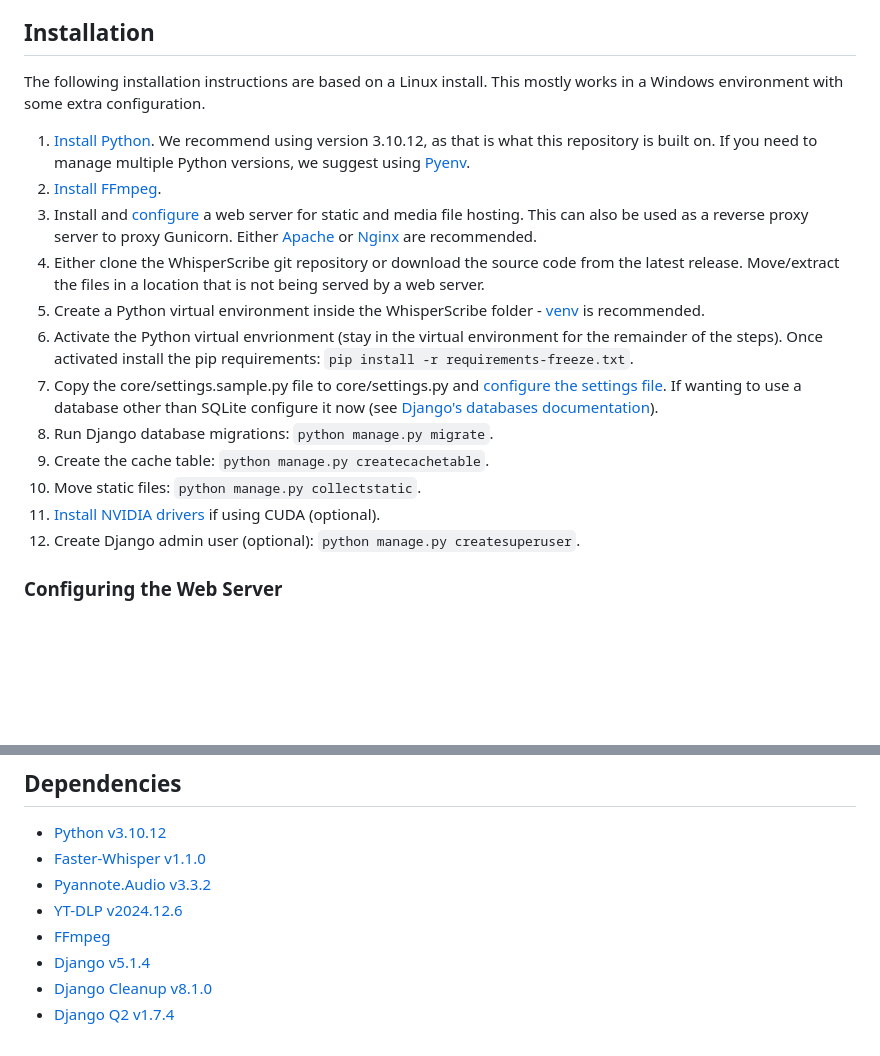
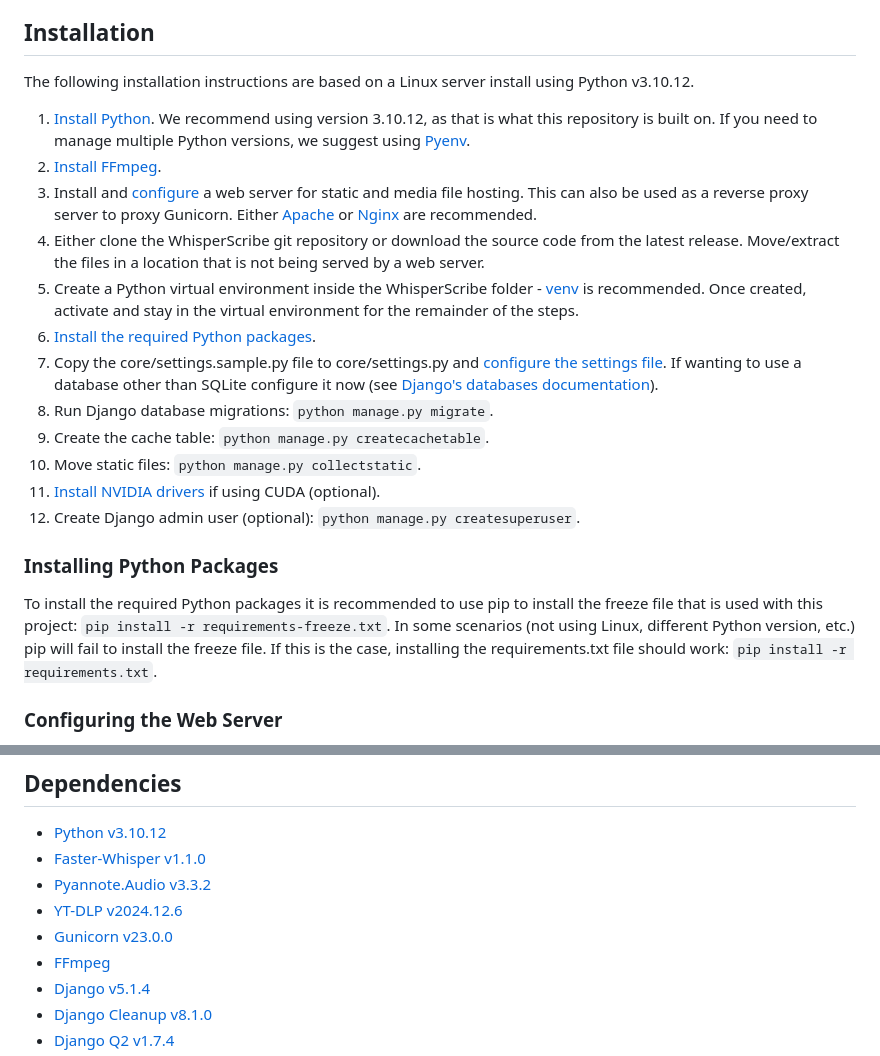
Before and after one commit to gsu-library/whisper-scribe, a Markdown page: README.md, 2 parts joined by grey strips. Rendered like a GitHub page; blank space fills up the shorter version.

Commit message:
Update installation instructions and add gunicorn to dependencies list

```diff
--- a/README.md
+++ b/README.md
@@ -15,20 +15,23 @@ WhisperScribe is a Django-powered web application that simplifies audio analysis
 - NVIDIA drivers (if using CUDA)
 
 ## Installation
-The following installation instructions are based on a Linux install. This mostly works in a Windows environment with some extra configuration.
+The following installation instructions are based on a Linux server install using Python v3.10.12.
 
 1. [Install Python](https://wiki.python.org/moin/BeginnersGuide/Download). We recommend using version 3.10.12, as that is what this repository is built on. If you need to manage multiple Python versions, we suggest using [Pyenv](https://github.com/pyenv/pyenv).
 1. [Install FFmpeg](https://www.ffmpeg.org/).
 1. Install and [configure](#configuring-the-web-server) a web server for static and media file hosting. This can also be used as a reverse proxy server to proxy Gunicorn. Either [Apache](https://httpd.apache.org/) or [Nginx](https://nginx.org/) are recommended.
 1. Either clone the WhisperScribe git repository or download the source code from the latest release. Move/extract the files in a location that is not being served by a web server.
-1. Create a Python virtual environment inside the WhisperScribe folder - [venv](https://docs.python.org/3/library/venv.html) is recommended.
-1. Activate the Python virtual envrionment (stay in the virtual environment for the remainder of the steps). Once activated install the pip requirements: `pip install -r requirements-freeze.txt`.
+1. Create a Python virtual environment inside the WhisperScribe folder - [venv](https://docs.python.org/3/library/venv.html) is recommended. Once created, activate and stay in the virtual environment for the remainder of the steps.
+1. [Install the required Python packages](#installing-python-packages).
 1. Copy the core/settings.sample.py file to core/settings.py and [configure the settings file](#configuring-the-settings-file). If wanting to use a database other than SQLite configure it now (see [Django's databases documentation](https://docs.djangoproject.com/en/5.1/ref/databases/)).
 1. Run Django database migrations: `python manage.py migrate`.
 1. Create the cache table: `python manage.py createcachetable`.
 1. Move static files: `python manage.py collectstatic`.
 1. [Install NVIDIA drivers](#nvidia-drivers) if using CUDA (optional).
 1. Create Django admin user (optional): `python manage.py createsuperuser`.
+
+### Installing Python Packages
+To install the required Python packages it is recommended to use pip to install the freeze file that is used with this project: `pip install -r requirements-freeze.txt`. In some scenarios (not using Linux, different Python version, etc.) pip will fail to install the freeze file. If this is the case, installing the requirements.txt file should work: `pip install -r requirements.txt`.
 
 ### Configuring the Web Server
 A web server will have to be configured to host static and media files used by WhisperScribe. Django has documentation on [how to deploy static files](https://docs.djangoproject.com/en/5.1/howto/static-files/deployment/).
@@ -146,6 +149,7 @@ The Django project folder is 'core' and the application folder is 'webui'.
 - [Faster-Whisper v1.1.0](https://github.com/SYSTRAN/faster-whisper)
 - [Pyannote.Audio v3.3.2](https://github.com/pyannote/pyannote-audio)
 - [YT-DLP v2024.12.6](https://github.com/yt-dlp/yt-dlp)
+- [Gunicorn v23.0.0](https://gunicorn.org/)
 - [FFmpeg](https://www.ffmpeg.org/)
 - [Django v5.1.4](https://www.djangoproject.com/)
 - [Django Cleanup v8.1.0](https://github.com/un1t/django-cleanup/)
```
